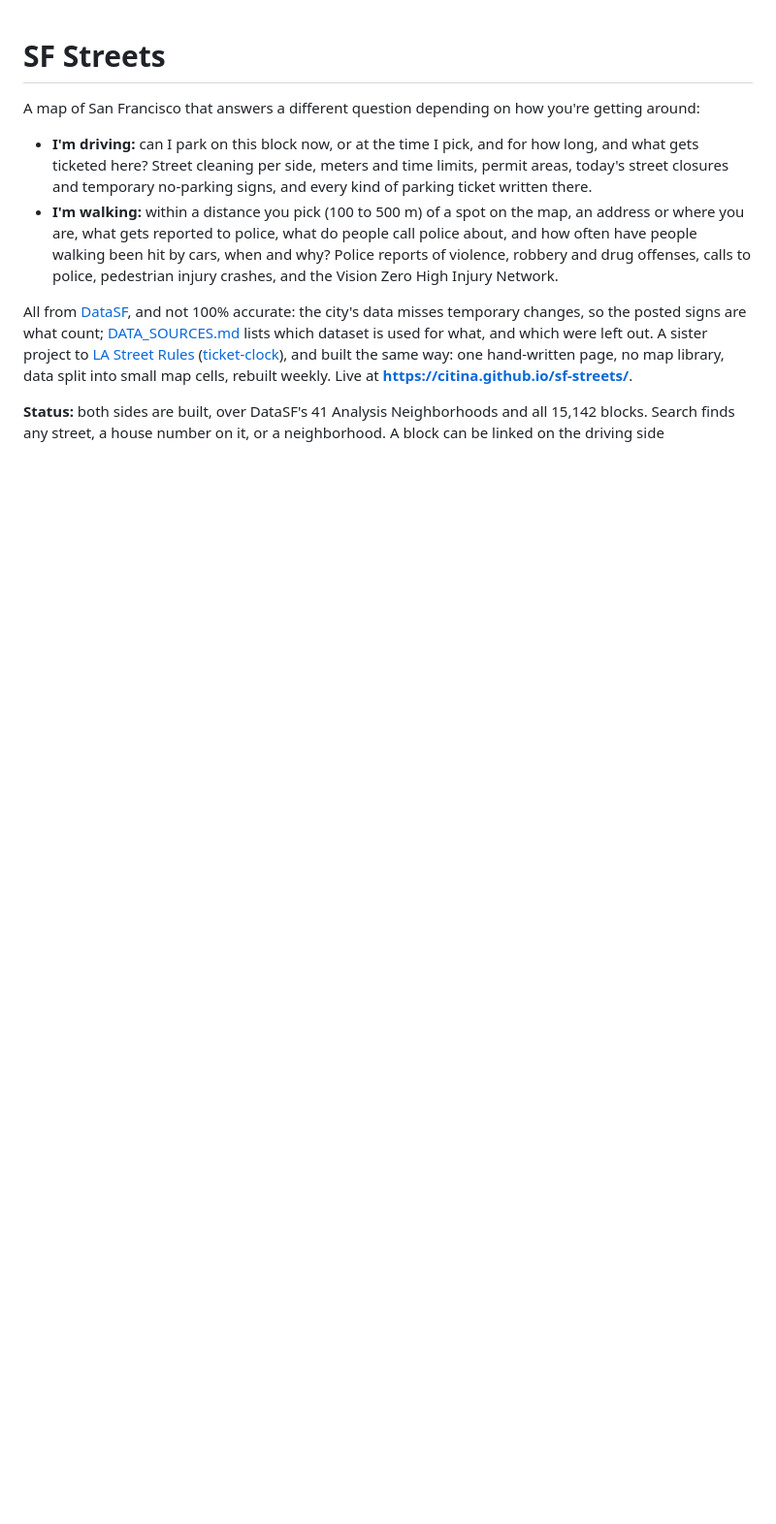
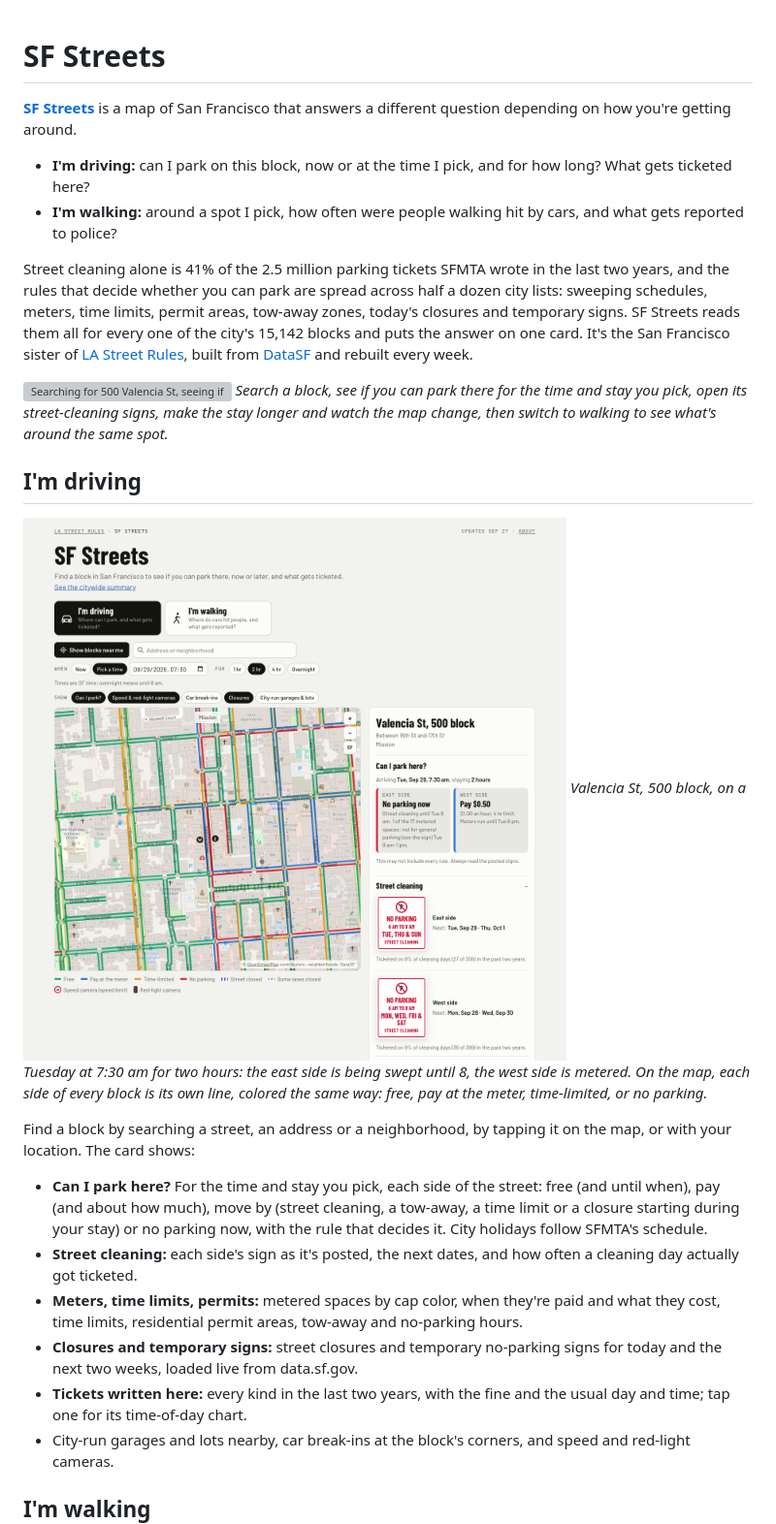
Before and after one commit to citina/sf-streets, a Markdown page: README.md, the part around one of its changes. Shown at 97% size. Drawn GitHub-style; pictures changed too: readme/drive.png (added); blank space fills up the shorter version; grey boxes are pictures that could not be loaded.

```diff
--- a/README.md
+++ b/README.md
@@ -1,19 +1,44 @@
 # SF Streets
 
-A map of San Francisco that answers a different question depending on how you're getting around:
+**[SF Streets](https://citina.github.io/sf-streets/)** is a map of San Francisco that answers a different question
+depending on how you're getting around.
 
-- **I'm driving:** can I park on this block now, or at the time I pick, and for how long, and what gets ticketed here?
-  Street cleaning per side, meters and time limits, permit areas, today's street closures and temporary no-parking
-  signs, and every kind of parking ticket written there.
-- **I'm walking:** within a distance you pick (100 to 500 m) of a spot on the map, an address or where you are, what
-  gets reported to police, what do people call police about, and how often have people walking been hit by cars, when
-  and why? Police reports of violence, robbery and drug offenses, calls to police, pedestrian injury crashes, and the
-  Vision Zero High Injury Network.
+- **I'm driving:** can I park on this block, now or at the time I pick, and for how long? What gets ticketed here?
+- **I'm walking:** around a spot I pick, how often were people walking hit by cars, and what gets reported to police?
 
-All from [DataSF](https://data.sf.gov), and not 100% accurate: the city's data misses temporary changes, so the posted
-signs are what count; [DATA_SOURCES.md](DATA_SOURCES.md) lists which dataset is used for what, and
-which were left out. A sister project to [LA Street Rules](https://citina.github.io/ticket-clock/streets/)
-([ticket-clock](https://github.com/citina/ticket-clock)), and built the same way: one hand-written page, no map library,
-data split into small map cells, rebuilt weekly. Live at **https://citina.github.io/sf-streets/**.
+Street cleaning alone is 41% of the 2.5 million parking tickets SFMTA wrote in the last two years, and the rules that
+decide whether you can park are spread across half a dozen city lists: sweeping schedules, meters, time limits, permit
+areas, tow-away zones, today's closures and temporary signs. SF Streets reads them all for every one of the city's
+15,142 blocks and puts the answer on one card. It's the San Francisco sister of
+[LA Street Rules](https://citina.github.io/ticket-clock/streets/), built from [DataSF](https://data.sf.gov) and rebuilt
+every week.
 
-**Status:** both sides are built, over DataSF's 41 Analysis Neighborhoods and all 15,142 blocks. Search finds any
+![Searching for 500 Valencia St, seeing if you can park there, opening its street-cleaning signs, then switching to walking](readme/demo.gif)
+*Search a block, see if you can park there for the time and stay you pick, open its street-cleaning signs, make the
+stay longer and watch the map change, then switch to walking to see what's around the same spot.*
+
+## I'm driving
+
+![The driving side: every side of every block colored by whether you can park there, and the card for Valencia St's 500 block](readme/drive.png)
+*Valencia St, 500 block, on a Tuesday at 7:30 am for two hours: the east side is being swept until 8, the west side is
+metered. On the map, each side of every block is its own line, colored the same way: free, pay at the meter,
+time-limited, or no parking.*
+
+Find a block by searching a street, an address or a neighborhood, by tapping it on the map, or with your location.
+The card shows:
+
+- **Can I park here?** For the time and stay you pick, each side of the street: free (and until when), pay (and about
+  how much), move by (street cleaning, a tow-away, a time limit or a closure starting during your stay) or no parking
+  now, with the rule that decides it. City holidays follow SFMTA's schedule.
+- **Street cleaning:** each side's sign as it's posted, the next dates, and how often a cleaning day actually got
+  ticketed.
+- **Meters, time limits, permits:** metered spaces by cap color, when they're paid and what they cost, time limits,
+  residential permit areas, tow-away and no-parking hours.
+- **Closures and temporary signs:** street closures and temporary no-parking signs for today and the next two weeks,
+  loaded live from data.sf.gov.
+- **Tickets written here:** every kind in the last two years, with the fine and the usual day and time; tap one for
+  its time-of-day chart.
+- City-run garages and lots nearby, car break-ins at the block's corners, and speed and red-light cameras.
+
+## I'm walking
+
```
Also changed, not shown: other parts of README.md (+55 -16 lines), readme/phones.png (added), readme/summary-drive.png (added), readme/summary-walk.png (added), readme/walk.png (added), 1 other file.
